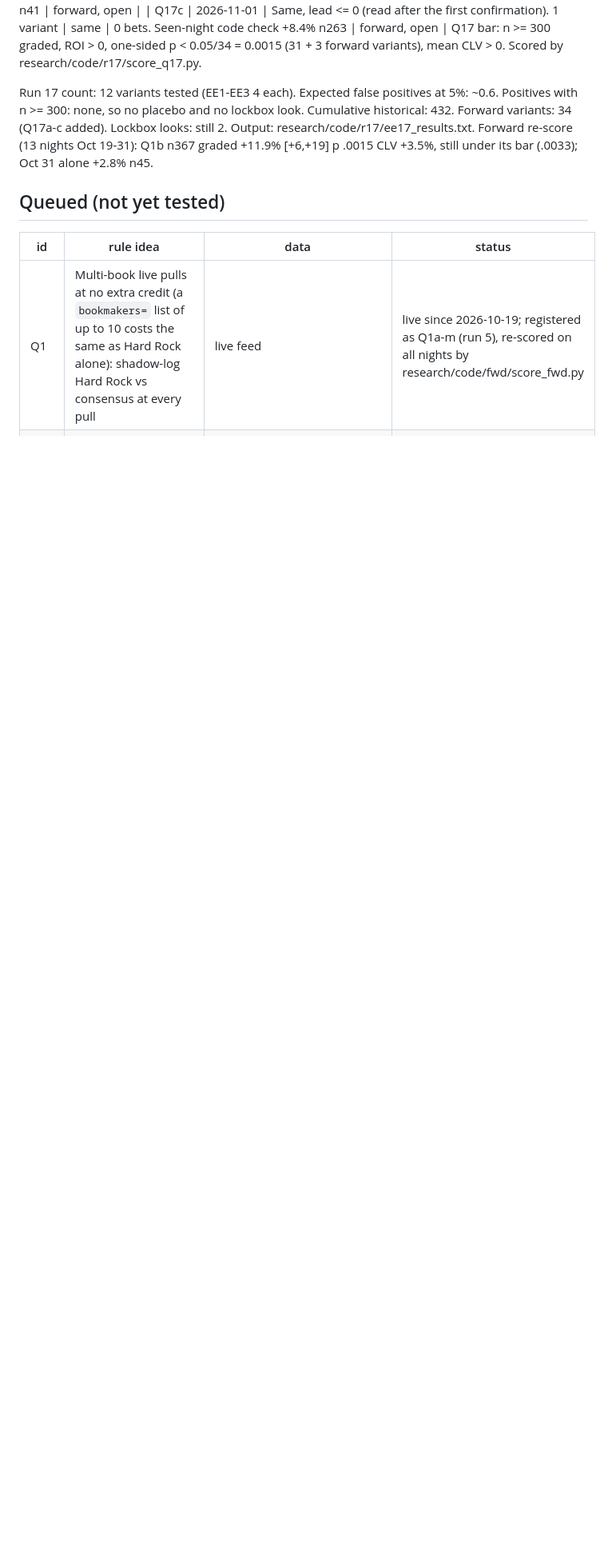
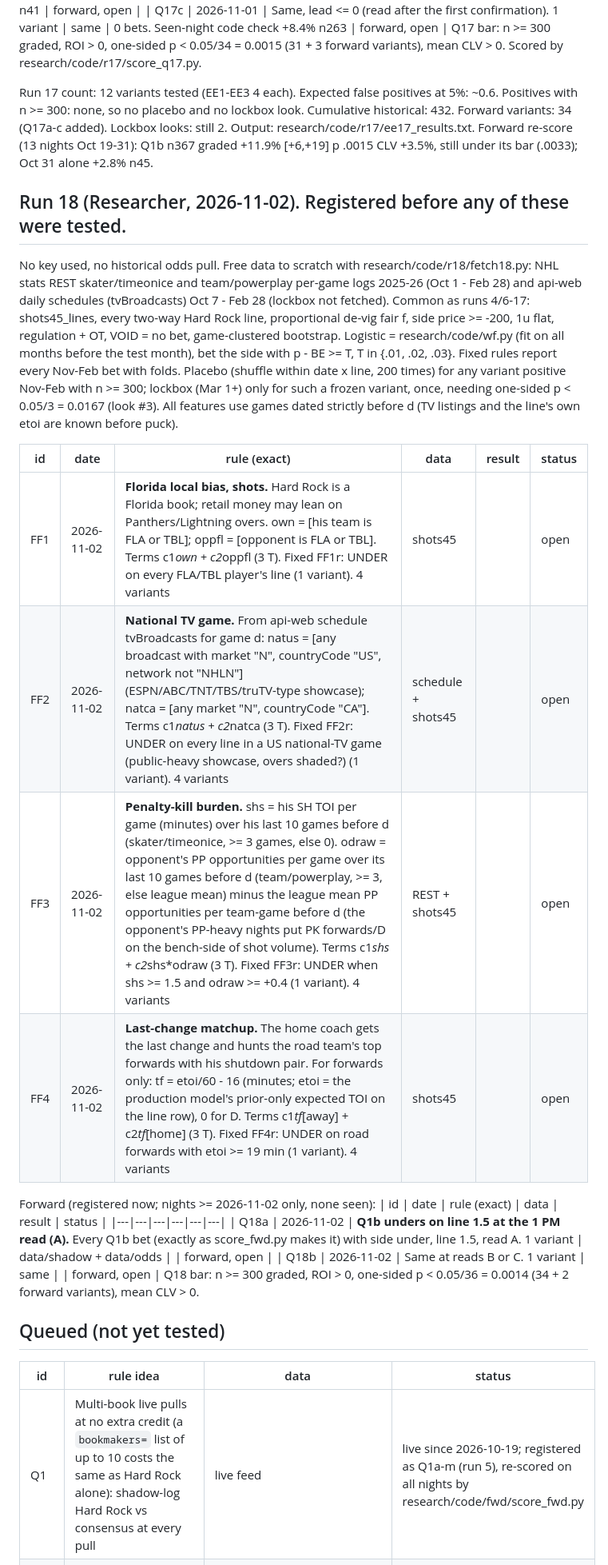
Before and after one commit to MSasportas/prop-check-nhl, a Markdown page: research/HYPOTHESES.md, the part around the change. Shown at 80% size. Rendered like a GitHub page; blank space fills up the shorter version.

Commit message:
research run 18: register FF1-FF4 + forward Q18a-b before testing
Co-Authored-By: Claude Opus 5.5 <noreply@anthropic.com>
Claude-Session: https://claude.ai/code/session_0149RBrXSKLJYYkUV44V3Tkp

```diff
--- a/research/HYPOTHESES.md
+++ b/research/HYPOTHESES.md
@@ -456,6 +456,29 @@ Run 17 count: 12 variants tested (EE1-EE3 4 each). Expected false positives at 5
 no lockbox look. Cumulative historical: 432. Forward variants: 34 (Q17a-c added). Lockbox looks: still 2. Output: research/code/r17/ee17_results.txt.
 Forward re-score (13 nights Oct 19-31): Q1b n367 graded +11.9% [+6,+19] p .0015 CLV +3.5%, still under its bar (.0033); Oct 31 alone +2.8% n45.
 
+## Run 18 (Researcher, 2026-11-02). Registered before any of these were tested.
+No key used, no historical odds pull. Free data to scratch with research/code/r18/fetch18.py: NHL stats REST skater/timeonice and team/powerplay
+per-game logs 2025-26 (Oct 1 - Feb 28) and api-web daily schedules (tvBroadcasts) Oct 7 - Feb 28 (lockbox not fetched). Common as runs 4/6-17:
+shots45_lines, every two-way Hard Rock line, proportional de-vig fair f, side price >= -200, 1u flat, regulation + OT, VOID = no bet,
+game-clustered bootstrap. Logistic = research/code/wf.py (fit on all months before the test month), bet the side with p - BE >= T,
+T in {.01, .02, .03}. Fixed rules report every Nov-Feb bet with folds. Placebo (shuffle within date x line, 200 times) for any variant
+positive Nov-Feb with n >= 300; lockbox (Mar 1+) only for such a frozen variant, once, needing one-sided p < 0.05/3 = 0.0167 (look #3).
+All features use games dated strictly before d (TV listings and the line's own etoi are known before puck).
+
+| id | date | rule (exact) | data | result | status |
+|---|---|---|---|---|---|
+| FF1 | 2026-11-02 | **Florida local bias, shots.** Hard Rock is a Florida book; retail money may lean on Panthers/Lightning overs. own = [his team is FLA or TBL]; oppfl = [opponent is FLA or TBL]. Terms c1*own + c2*oppfl (3 T). Fixed FF1r: UNDER on every FLA/TBL player's line (1 variant). 4 variants | shots45 | | open |
+| FF2 | 2026-11-02 | **National TV game.** From api-web schedule tvBroadcasts for game d: natus = [any broadcast with market "N", countryCode "US", network not "NHLN"] (ESPN/ABC/TNT/TBS/truTV-type showcase); natca = [any market "N", countryCode "CA"]. Terms c1*natus + c2*natca (3 T). Fixed FF2r: UNDER on every line in a US national-TV game (public-heavy showcase, overs shaded?) (1 variant). 4 variants | schedule + shots45 | | open |
+| FF3 | 2026-11-02 | **Penalty-kill burden.** shs = his SH TOI per game (minutes) over his last 10 games before d (skater/timeonice, >= 3 games, else 0). odraw = opponent's PP opportunities per game over its last 10 games before d (team/powerplay, >= 3, else league mean) minus the league mean PP opportunities per team-game before d (the opponent's PP-heavy nights put PK forwards/D on the bench-side of shot volume). Terms c1*shs + c2*shs*odraw (3 T). Fixed FF3r: UNDER when shs >= 1.5 and odraw >= +0.4 (1 variant). 4 variants | REST + shots45 | | open |
+| FF4 | 2026-11-02 | **Last-change matchup.** The home coach gets the last change and hunts the road team's top forwards with his shutdown pair. For forwards only: tf = etoi/60 - 16 (minutes; etoi = the production model's prior-only expected TOI on the line row), 0 for D. Terms c1*tf*[away] + c2*tf*[home] (3 T). Fixed FF4r: UNDER on road forwards with etoi >= 19 min (1 variant). 4 variants | shots45 | | open |
+
+Forward (registered now; nights >= 2026-11-02 only, none seen):
+| id | date | rule (exact) | data | result | status |
+|---|---|---|---|---|---|
+| Q18a | 2026-11-02 | **Q1b unders on line 1.5 at the 1 PM read (A).** Every Q1b bet (exactly as score_fwd.py makes it) with side under, line 1.5, read A. 1 variant | data/shadow + data/odds | | forward, open |
+| Q18b | 2026-11-02 | Same at reads B or C. 1 variant | same | | forward, open |
+Q18 bar: n >= 300 graded, ROI > 0, one-sided p < 0.05/36 = 0.0014 (34 + 2 forward variants), mean CLV > 0.
+
 ## Queued (not yet tested)
 | id | rule idea | data | status |
 |---|---|---|---|
```
